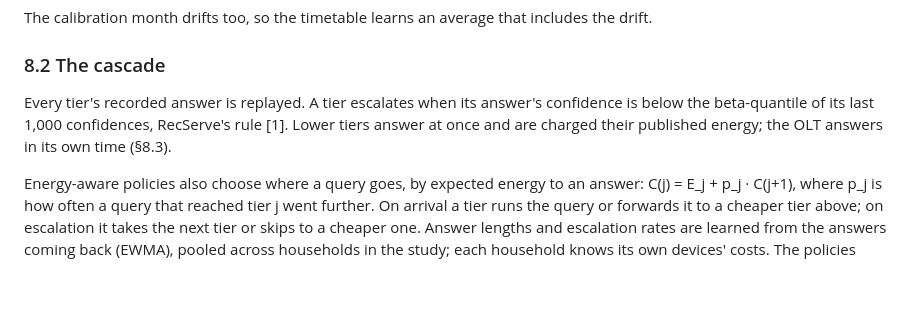
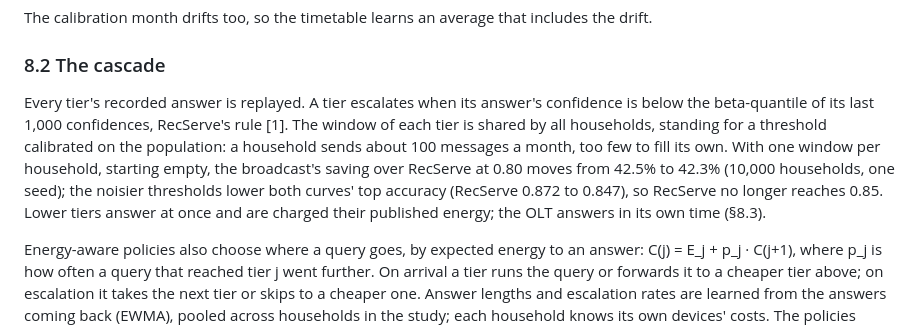
Before and after one commit to diegohommer/tcc-offloading-ai-edge, a Markdown page: energy_tests.md, the part around the change. Rendered like a GitHub page; blank space fills up the shorter version.

Commit message:
docs(study): RecServe's shared window, and the check with one per household
Each tier's confidence window is shared by every household, standing for a
threshold calibrated on the population. With one window per household, starting
empty, the broadcast's saving over RecServe at 0.80 moves from 42.5% to 42.3%
at 10,000 households; RecServe's top accuracy drops from 0.872 to 0.847.

Co-Authored-By: Claude Opus 5.5 <noreply@anthropic.com>

```diff
--- a/energy_tests.md
+++ b/energy_tests.md
@@ -310,7 +310,12 @@ drift.
 ### 8.2 The cascade
 
 Every tier's recorded answer is replayed. A tier escalates when its answer's confidence is
-below the beta-quantile of its last 1,000 confidences, RecServe's rule [1]. Lower tiers
+below the beta-quantile of its last 1,000 confidences, RecServe's rule [1]. The window of
+each tier is shared by all households, standing for a threshold calibrated on the
+population: a household sends about 100 messages a month, too few to fill its own. With one
+window per household, starting empty, the broadcast's saving over RecServe at 0.80 moves
+from 42.5% to 42.3% (10,000 households, one seed); the noisier thresholds lower both curves'
+top accuracy (RecServe 0.872 to 0.847), so RecServe no longer reaches 0.85. Lower tiers
 answer at once and are charged their published energy; the OLT answers in its own time
 (§8.3).
 
```
